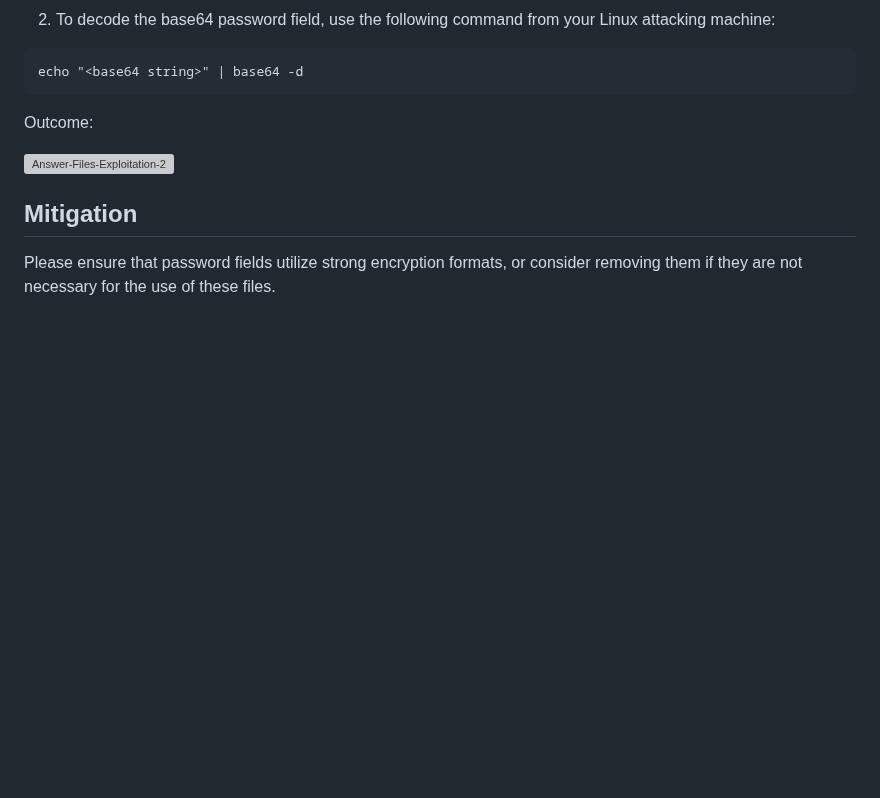
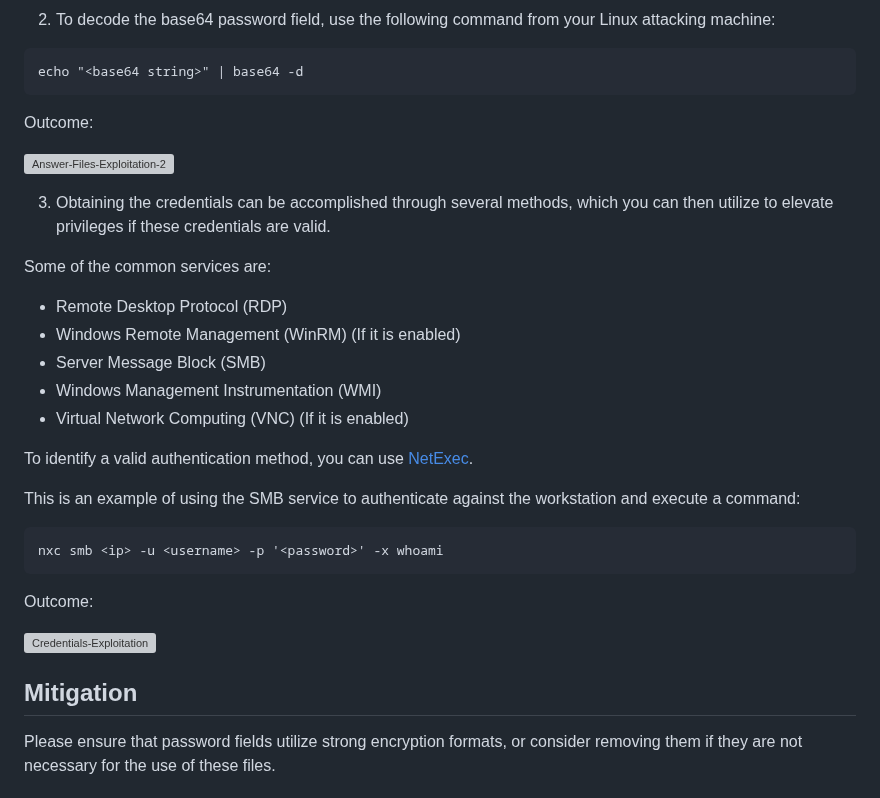
Before and after one commit to nickvourd/Windows-Local-Privilege-Escalation-Cookbook, a Markdown page: Notes/AnswerFiles.md, the part around the change. Rendered like a GitHub page; blank space fills up the shorter version; grey boxes are pictures that could not be loaded.

Commit message:
Edit Answer Files

````diff
--- a/Notes/AnswerFiles.md
+++ b/Notes/AnswerFiles.md
@@ -115,6 +115,28 @@ Outcome:
 
 ![Answer-Files-Exploitation-2](/Pictures/Answer-Files-Exploitation-2.png)
 
+3) Obtaining the credentials can be accomplished through several methods, which you can then utilize to elevate privileges if these credentials are valid.
+
+Some of the common services are:
+
+- Remote Desktop Protocol (RDP)
+- Windows Remote Management (WinRM) (If it is enabled)
+- Server Message Block (SMB)
+- Windows Management Instrumentation (WMI)
+- Virtual Network Computing (VNC) (If it is enabled)
+
+To identify a valid authentication method, you can use [NetExec](https://github.com/Pennyw0rth/NetExec).
+
+This is an example of using the SMB service to authenticate against the workstation and execute a command:
+
+```
+nxc smb <ip> -u <username> -p '<password>' -x whoami
+```
+
+Outcome:
+
+![Credentials-Exploitation](/Pictures/Hardcoded-Credentials-Exploitation.png)
+
 ## Mitigation
 
 Please ensure that password fields utilize strong encryption formats, or consider removing them if they are not necessary for the use of these files.
````
